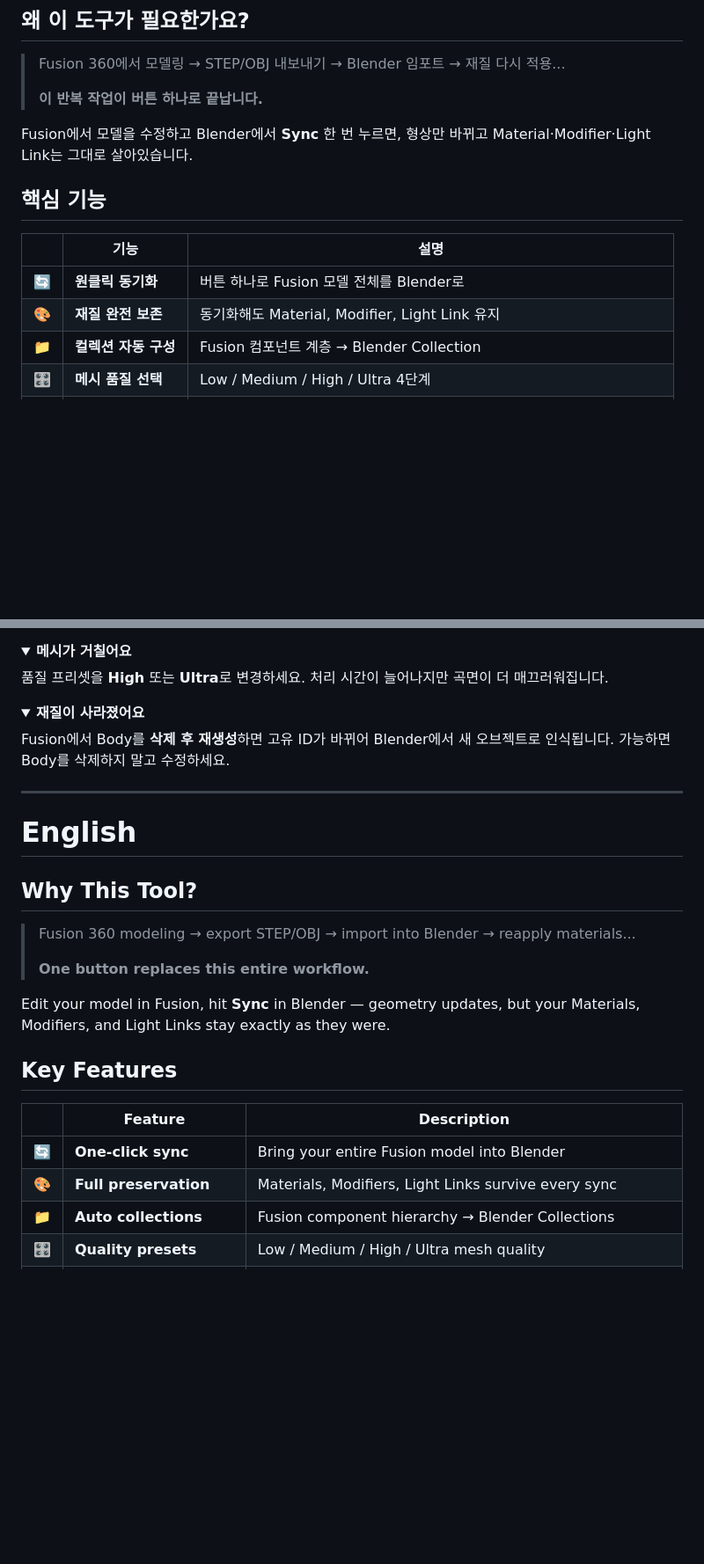
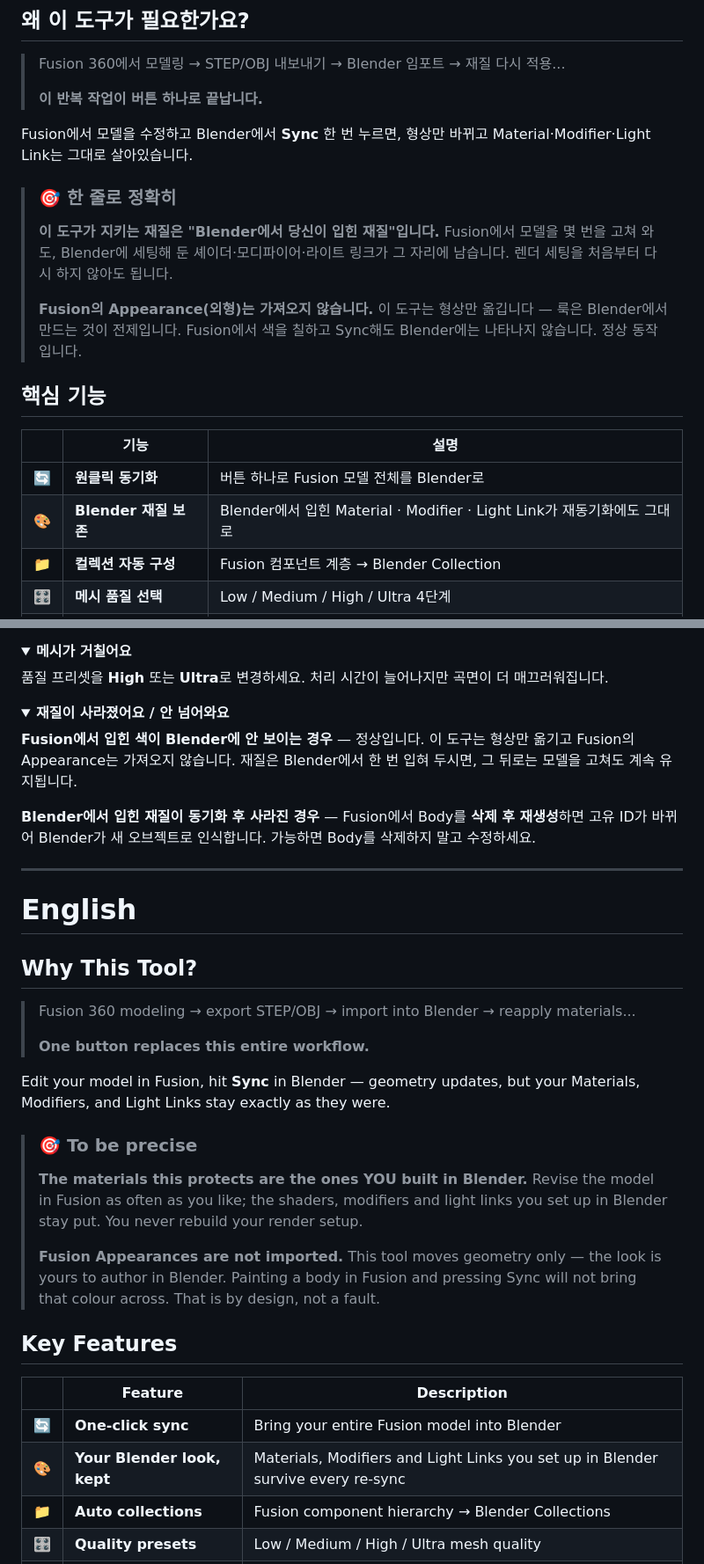
Before and after one commit to inspace9018/fusion-to-blender-bridge, a Markdown page: README.md, 2 parts joined by grey strips. Shown at 88% size. Rendered like a GitHub page; folded sections open; blank space fills up the shorter version.

```diff
--- a/README.md
+++ b/README.md
@@ -35,12 +36,22 @@
 
 Fusion에서 모델을 수정하고 Blender에서 **Sync** 한 번 누르면, 형상만 바뀌고 Material·Modifier·Light Link는 그대로 살아있습니다.
 
+> ### 🎯 한 줄로 정확히
+>
+> **이 도구가 지키는 재질은 "Blender에서 당신이 입힌 재질"입니다.**
+> Fusion에서 모델을 몇 번을 고쳐 와도, Blender에 세팅해 둔 셰이더·모디파이어·라이트 링크가
+> 그 자리에 남습니다. 렌더 세팅을 처음부터 다시 하지 않아도 됩니다.
+>
+> **Fusion의 Appearance(외형)는 가져오지 않습니다.** 이 도구는 형상만 옮깁니다 —
+> 룩은 Blender에서 만드는 것이 전제입니다. Fusion에서 색을 칠하고 Sync해도 Blender에는
+> 나타나지 않습니다. 정상 동작입니다.
+
 ## 핵심 기능
 
 | | 기능 | 설명 |
 |:---:|------|------|
 | 🔄 | **원클릭 동기화** | 버튼 하나로 Fusion 모델 전체를 Blender로 |
-| 🎨 | **재질 완전 보존** | 동기화해도 Material, Modifier, Light Link 유지 |
+| 🎨 | **Blender 재질 보존** | Blender에서 입힌 Material · Modifier · Light Link가 재동기화에도 그대로 |
 | 📁 | **컬렉션 자동 구성** | Fusion 컴포넌트 계층 → Blender Collection |
 | 🎛️ | **메시 품질 선택** | Low / Medium / High / Ultra 4단계 |
 | 👁️ | **숨김 Body 토글** | 재동기화 없이 즉시 표시/숨기기 |
@@ -197,9 +208,11 @@ Step 5    Fusion에서 모델 수정 → 다시 Sync
 </details>
 
 <details>
-<summary><b>재질이 사라졌어요</b></summary>
+<summary><b>재질이 사라졌어요 / 안 넘어와요</b></summary>
 
-Fusion에서 Body를 **삭제 후 재생성**하면 고유 ID가 바뀌어 Blender에서 새 오브젝트로 인식됩니다. 가능하면 Body를 삭제하지 말고 수정하세요.
+**Fusion에서 입힌 색이 Blender에 안 보이는 경우** — 정상입니다. 이 도구는 형상만 옮기고 Fusion의 Appearance는 가져오지 않습니다. 재질은 Blender에서 한 번 입혀 두시면, 그 뒤로는 모델을 고쳐도 계속 유지됩니다.
+
+**Blender에서 입힌 재질이 동기화 후 사라진 경우** — Fusion에서 Body를 **삭제 후 재생성**하면 고유 ID가 바뀌어 Blender가 새 오브젝트로 인식합니다. 가능하면 Body를 삭제하지 말고 수정하세요.
 </details>
 
 ---
@@ -214,12 +227,22 @@ Fusion에서 Body를 **삭제 후 재생성**하면 고유 ID가 바뀌어 Blend
 
 Edit your model in Fusion, hit **Sync** in Blender — geometry updates, but your Materials, Modifiers, and Light Links stay exactly as they were.
 
+> ### 🎯 To be precise
+>
+> **The materials this protects are the ones YOU built in Blender.**
+> Revise the model in Fusion as often as you like; the shaders, modifiers and light
+> links you set up in Blender stay put. You never rebuild your render setup.
+>
+> **Fusion Appearances are not imported.** This tool moves geometry only — the look is
+> yours to author in Blender. Painting a body in Fusion and pressing Sync will not
+> bring that colour across. That is by design, not a fault.
+
 ## Key Features
 
 | | Feature | Description |
 |:---:|---------|-------------|
 | 🔄 | **One-click sync** | Bring your entire Fusion model into Blender |
-| 🎨 | **Full preservation** | Materials, Modifiers, Light Links survive every sync |
+| 🎨 | **Your Blender look, kept** | Materials, Modifiers and Light Links you set up in Blender survive every re-sync |
 | 📁 | **Auto collections** | Fusion component hierarchy → Blender Collections |
 | 🎛️ | **Quality presets** | Low / Medium / High / Ultra mesh quality |
 | 👁️ | **Hidden body toggle** | Show/hide instantly without re-syncing |
```
Also changed, not shown: other parts of README.md (+10 -7 lines).
